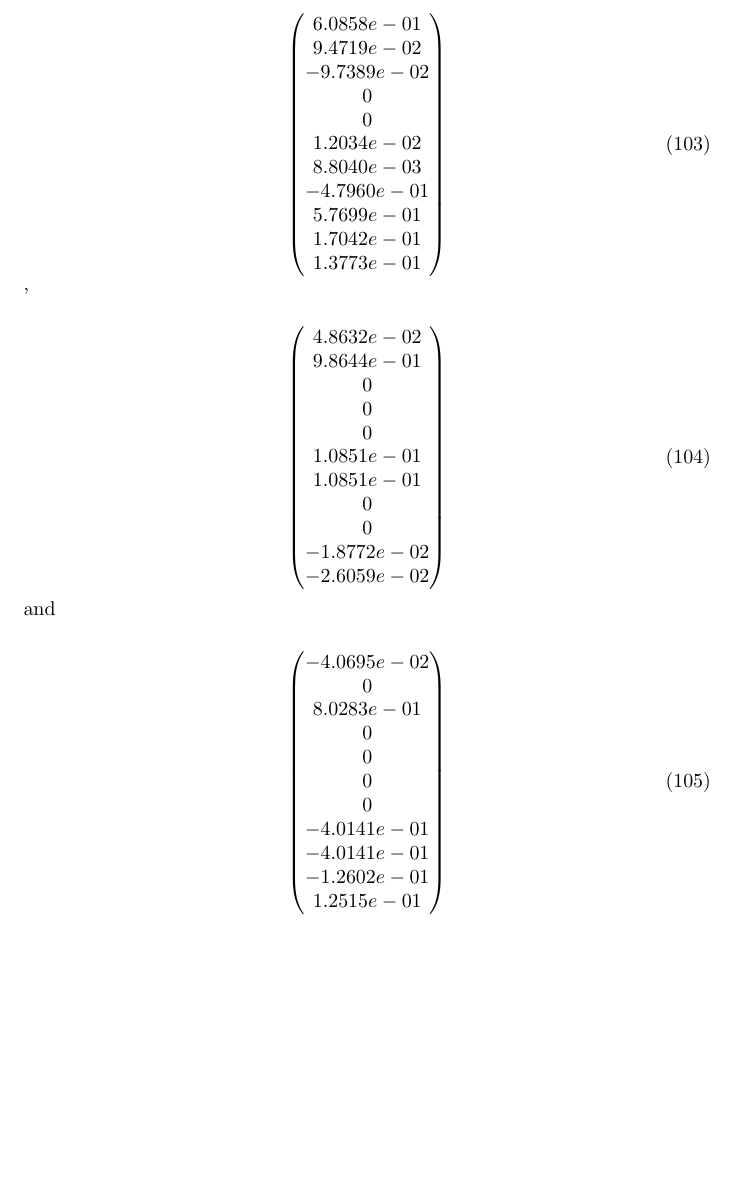
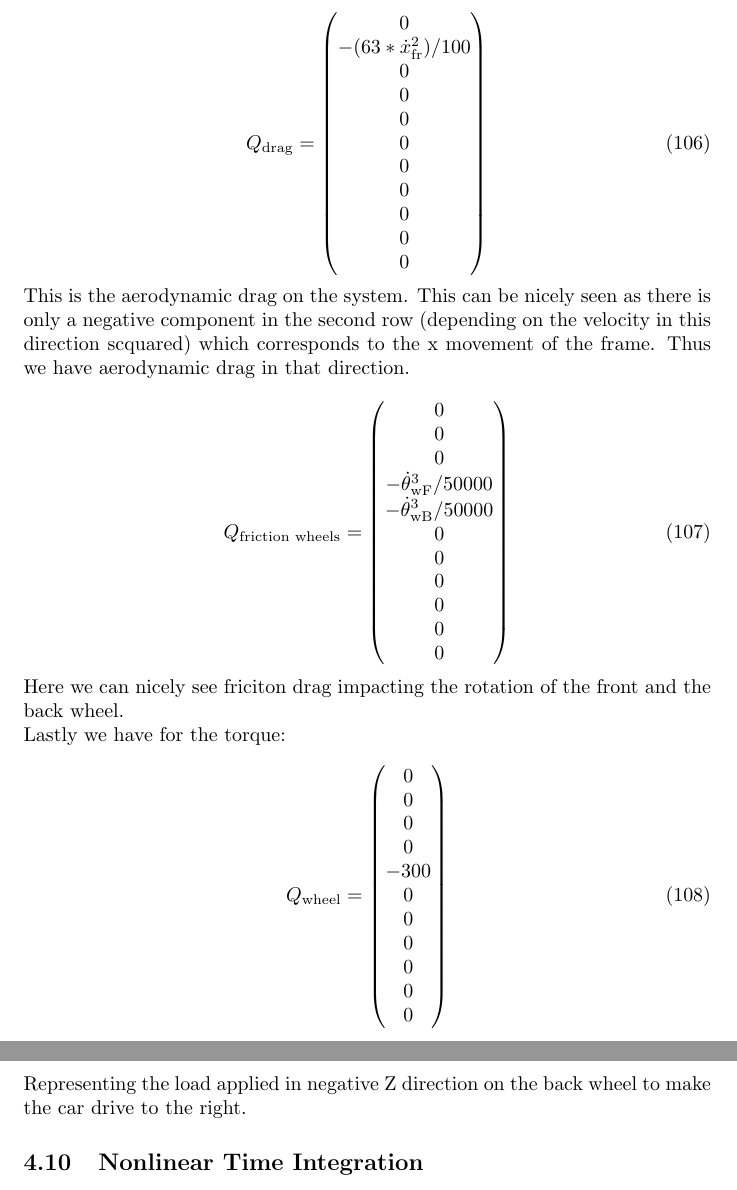
Before and after one commit to Sp0och/AD_assignments, a LaTeX document (report.tex, which reads assignment_4.tex): part of page 35 of 37 before the commit and two parts of pages 38 and 39 of 39 after it, the two joined at a grey line, cut so that both start at the same text, the shorter picture padded with empty space. Compiled offline with pdfLaTeX.

Commit message:
finished drag and damping and correctly ordered it

```diff
--- a/assignment_4.tex
+++ b/assignment_4.tex
@@ -489,0 +492,58 @@ If only these could be explained.
+\subsubsection{Drag Forces}
+\begin{equation}
+    \begin{split}
+        Q_\text{drag} =
+        \begin{pmatrix}
+            0\\
+-(63*\dot x_\text{fr}^2)/100\\
+                0\\
+                0\\
+                0\\
+                0\\
+                0\\
+                0\\
+                0\\
+                0\\
+                0
+        \end{pmatrix}
+    \end{split}
+\end{equation}
+This is the aerodynamic drag on the system. This can be nicely seen as there is only a negative component in the second row (depending on the velocity in this direction scquared) which corresponds to the x movement of the frame. Thus we have aerodynamic drag in that direction.
+
+\begin{equation}Q_\text{friction wheels} =
+    \begin{pmatrix}
+        0\\
+        0\\
+        0\\
+-\dot\theta_\text{wF}^3/50000\\
+-\dot\theta_\text{wB}^3/50000\\
+        0\\
+        0\\
+        0\\
+        0\\
+        0\\
+        0
+    \end{pmatrix}
+\end{equation}
+Here we can nicely see friciton drag impacting the rotation of the front and the back wheel.
+
+Lastly we have for the torque:
+\begin{equation}
+    Q_\text{wheel} =
+    \begin{pmatrix}
+        0\\
+        0\\
+        0\\
+        0\\
+        -300\\
+        0\\
+        0\\
+        0\\
+        0\\
+        0\\
+        0
+    \end{pmatrix}
+\end{equation}
+Representing the load applied in negative Z direction on the back wheel to make the car drive to the right.
+
+\subsection{Nonlinear Time Integration}
```
Also changed, not shown: report.pdf, assignment_4.tex (164 more changed lines), 5 other files.
